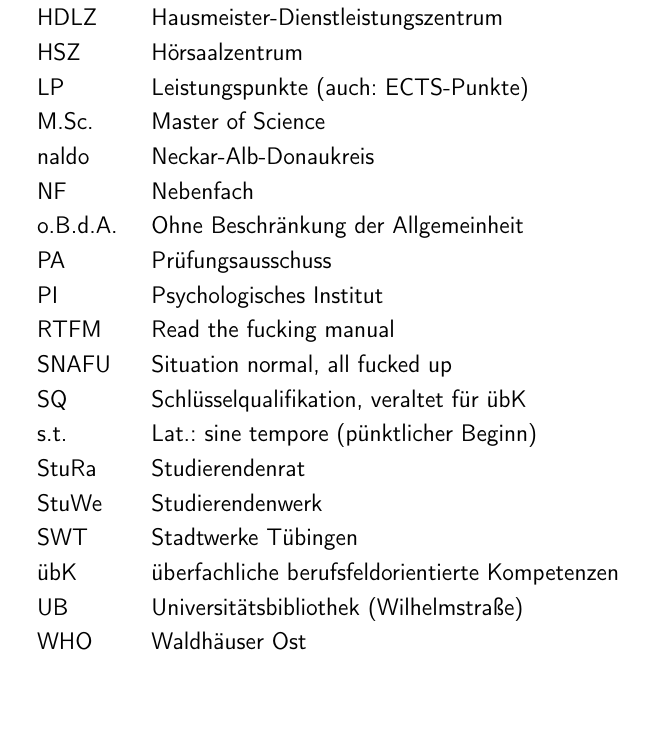
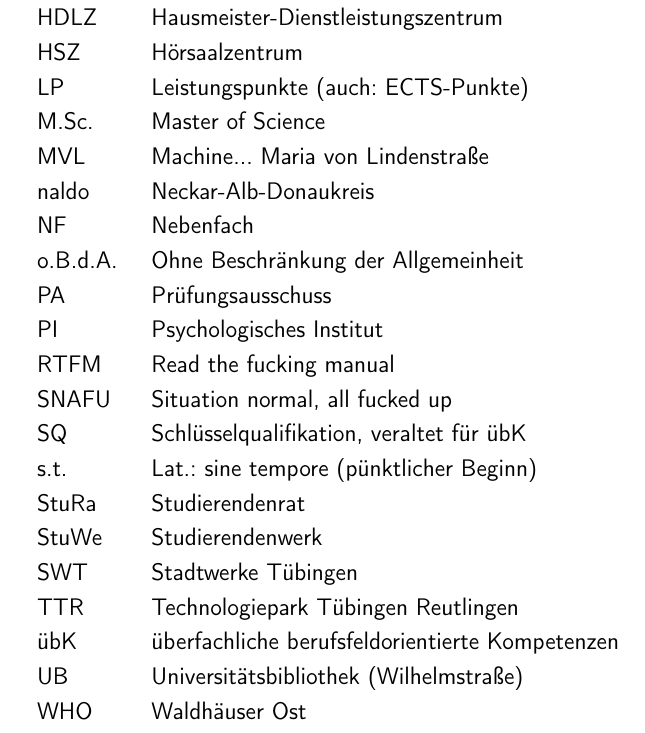
Before and after one commit to fsi-tue/anfiheft, a LaTeX document (anfiheft.tex, which reads info/anhang/abk.tex): part of page 45 of 49 before the commit and part of page 45 of 50 after it, cut so that both start at the same text. Compiled offline with pdfLaTeX.

Commit message:
Add some more abreviations

```diff
--- a/info/anhang/abk.tex
+++ b/info/anhang/abk.tex
@@ -16,6 +16,7 @@
 HSZ      & Hörsaalzentrum \\
 LP       & Leistungspunkte (auch: ECTS-Punkte) \\
 M.Sc.    & Master of Science \\
+MVL      & Machine... Maria von Lindenstraße \\
 naldo    & Neckar-Alb-Donaukreis\\
 NF       & Nebenfach \\
 o.B.d.A. & Ohne Beschränkung der Allgemeinheit \\
@@ -28,6 +29,7 @@
 StuRa    & Studierendenrat \\
 StuWe    & Studierendenwerk \\
 SWT      & Stadtwerke Tübingen \\
+TTR      & Technologiepark Tübingen Reutlingen \\
 übK      & überfachliche berufsfeldorientierte Kompetenzen \\
 UB       & Universitätsbibliothek (Wilhelmstraße) \\
 WHO      & Waldhäuser Ost \\
```
Also changed, not shown: info/anhang/abk.tex (2 more changed lines).
